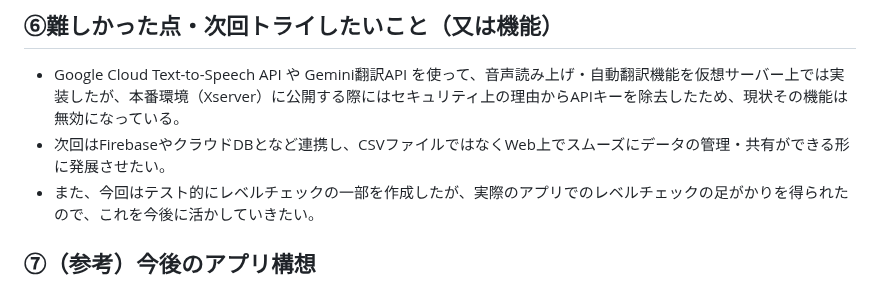
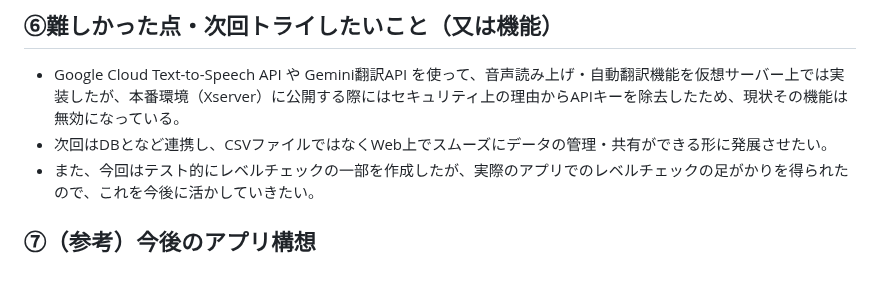
Before and after one commit to Akemiposi/LevelTest_0626submit, a Markdown page: README.md, the part around the change. GitHub-like rendering.

```diff
--- a/README.md
+++ b/README.md
@@ -16,7 +16,7 @@ https://nihongonote.net/
 
 ## ⑥難しかった点・次回トライしたいこと（又は機能）
 - Google Cloud Text-to-Speech API や Gemini翻訳API を使って、音声読み上げ・自動翻訳機能を仮想サーバー上では実装したが、本番環境（Xserver）に公開する際にはセキュリティ上の理由からAPIキーを除去したため、現状その機能は無効になっている。
-- 次回はFirebaseやクラウドDBとなど連携し、CSVファイルではなくWeb上でスムーズにデータの管理・共有ができる形に発展させたい。
+- 次回はDBとなど連携し、CSVファイルではなくWeb上でスムーズにデータの管理・共有ができる形に発展させたい。
 - また、今回はテスト的にレベルチェックの一部を作成したが、実際のアプリでのレベルチェックの足がかりを得られたので、これを今後に活かしていきたい。
 
 ## ⑦（参考）今後のアプリ構想
```
